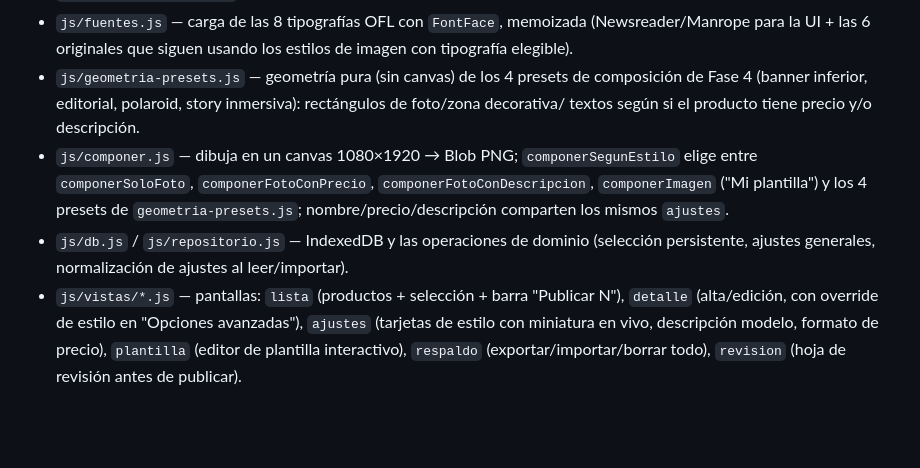
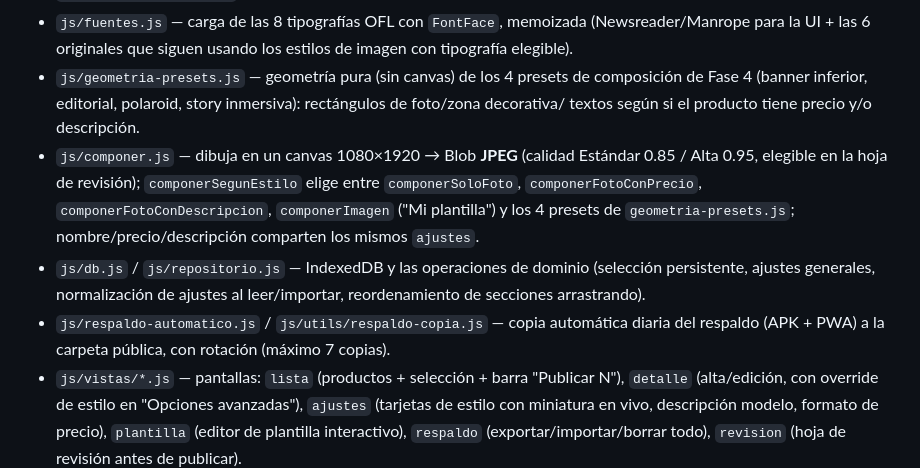
Before and after one commit to bruno-avila21/estados-rapidos, a Markdown page: CLAUDE.md, the part around the change. Rendered like a GitHub page; blank space fills up the shorter version.

```diff
--- a/CLAUDE.md
+++ b/CLAUDE.md
@@ -100,12 +100,15 @@ propósito desde la pestaña "Respaldo" — y ese archivo tampoco se commitea (v
 - `js/geometria-presets.js` — geometría pura (sin canvas) de los 4 presets de composición de Fase 4
   (banner inferior, editorial, polaroid, story inmersiva): rectángulos de foto/zona decorativa/
   textos según si el producto tiene precio y/o descripción.
-- `js/componer.js` — dibuja en un canvas 1080×1920 → Blob PNG; `componerSegunEstilo` elige entre
-  `componerSoloFoto`, `componerFotoConPrecio`, `componerFotoConDescripcion`, `componerImagen` ("Mi
-  plantilla") y los 4 presets de `geometria-presets.js`; nombre/precio/descripción comparten los
-  mismos `ajustes`.
+- `js/componer.js` — dibuja en un canvas 1080×1920 → Blob **JPEG** (calidad Estándar 0.85 / Alta
+  0.95, elegible en la hoja de revisión); `componerSegunEstilo` elige entre `componerSoloFoto`,
+  `componerFotoConPrecio`, `componerFotoConDescripcion`, `componerImagen` ("Mi plantilla") y los 4
+  presets de `geometria-presets.js`; nombre/precio/descripción comparten los mismos `ajustes`.
 - `js/db.js` / `js/repositorio.js` — IndexedDB y las operaciones de dominio (selección persistente,
-  ajustes generales, normalización de ajustes al leer/importar).
+  ajustes generales, normalización de ajustes al leer/importar, reordenamiento de secciones
+  arrastrando).
+- `js/respaldo-automatico.js` / `js/utils/respaldo-copia.js` — copia automática diaria del respaldo
+  (APK + PWA) a la carpeta pública, con rotación (máximo 7 copias).
 - `js/vistas/*.js` — pantallas: `lista` (productos + selección + barra "Publicar N"), `detalle`
   (alta/edición, con override de estilo en "Opciones avanzadas"), `ajustes` (tarjetas de estilo con
   miniatura en vivo, descripción modelo, formato de precio), `plantilla` (editor de plantilla
```
Also changed, not shown: FICHA.md (+38 -0 lines).
